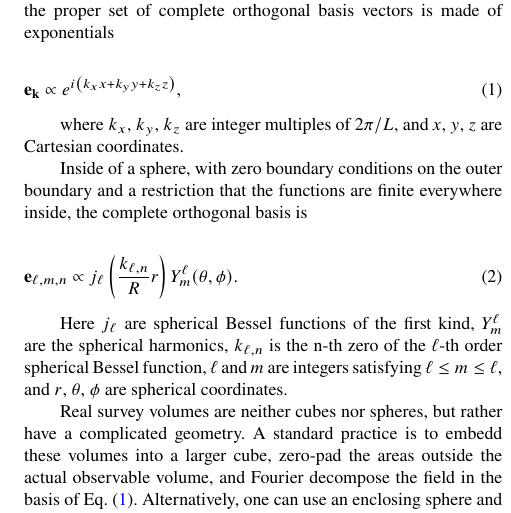
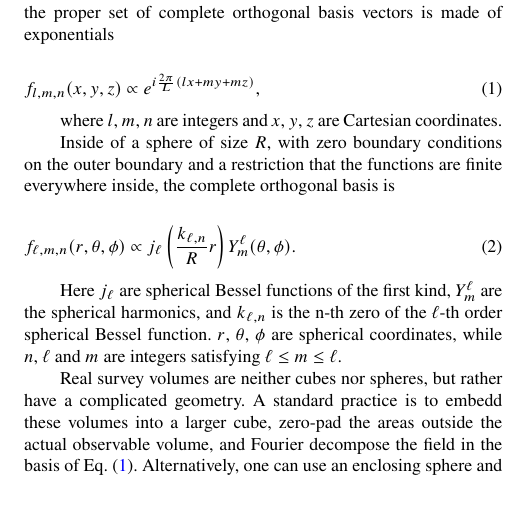
Before and after one commit to ladosamushia/Spherical-basis-for-a-shell, a LaTeX paper (SphericalBasis.tex): part of one column of page 1 of 2, cut so that both start at the same text. Compiled offline with pdfLaTeX; a LaTeX package or settings file that is missing is left out.

Commit message:
Update SphericalBasis.tex
correcting formulas

```diff
--- a/SphericalBasis.tex
+++ b/SphericalBasis.tex
@@ -115,26 +115,25 @@ orthogonal basis vectors is made of exponentials
 
 \begin{equation}
 \label{eq:Fcube}
-\mathbf{e}_\mathbf{k} \propto e^{i\left(k_xx + k_yy + k_zz\right)},
+f_{l,m,n}(x,y,z)\propto e^{i\frac{2\pi}{L}\left(lx + my + mz\right)},
 \end{equation}
 
-where $k_x$, $k_y$, $k_z$ are integer multiples of $2\pi/L$, and $x$, $y$, $z$
-are Cartesian coordinates.
+where $l$, $m$, $n$ are integers and $x$, $y$, $z$ are Cartesian coordinates.
 
-Inside of a sphere, with zero boundary conditions on the outer boundary and a
-restriction that the functions are finite everywhere inside, the complete
-orthogonal basis is
+Inside of a sphere of size $R$, with zero boundary conditions on the outer
+boundary and a restriction that the functions are finite everywhere inside, the
+complete orthogonal basis is
 
 \begin{equation}
 \label{eq:Fsphere}
-\mathbf{e}_{\ell,m,n} \propto j_\ell\left(\frac{k_{\ell,n}}{R}r\right)Y^\ell_m
+f_{\ell,m,n}(r,\theta,\phi) \propto j_\ell\left(\frac{k_{\ell,n}} {R}r\right)Y^\ell_m
 (\theta,\phi).
 \end{equation}
 
 Here $j_\ell$ are spherical Bessel functions of the first kind, $Y^\ell_m$ are the
-spherical harmonics, $k_{\ell,n}$ is the n-th zero of the $\ell$-th order
-spherical Bessel function, $\ell$ and $m$ are integers satisfying $\ell \leq
-m \leq \ell$, and $r$, $\theta$, $\phi$ are spherical coordinates.
+spherical harmonics, and $k_{\ell,n}$ is the n-th zero of the $\ell$-th order
+spherical Bessel function. $r$, $\theta$, $\phi$ are spherical coordinates,
+while $n$, $\ell$ and $m$ are integers satisfying $\ell \leq m \leq \ell$.
 
 Real survey volumes are neither cubes nor spheres, but rather have a complicated
 geometry. A standard practice is to embedd these volumes into a larger cube,
```
